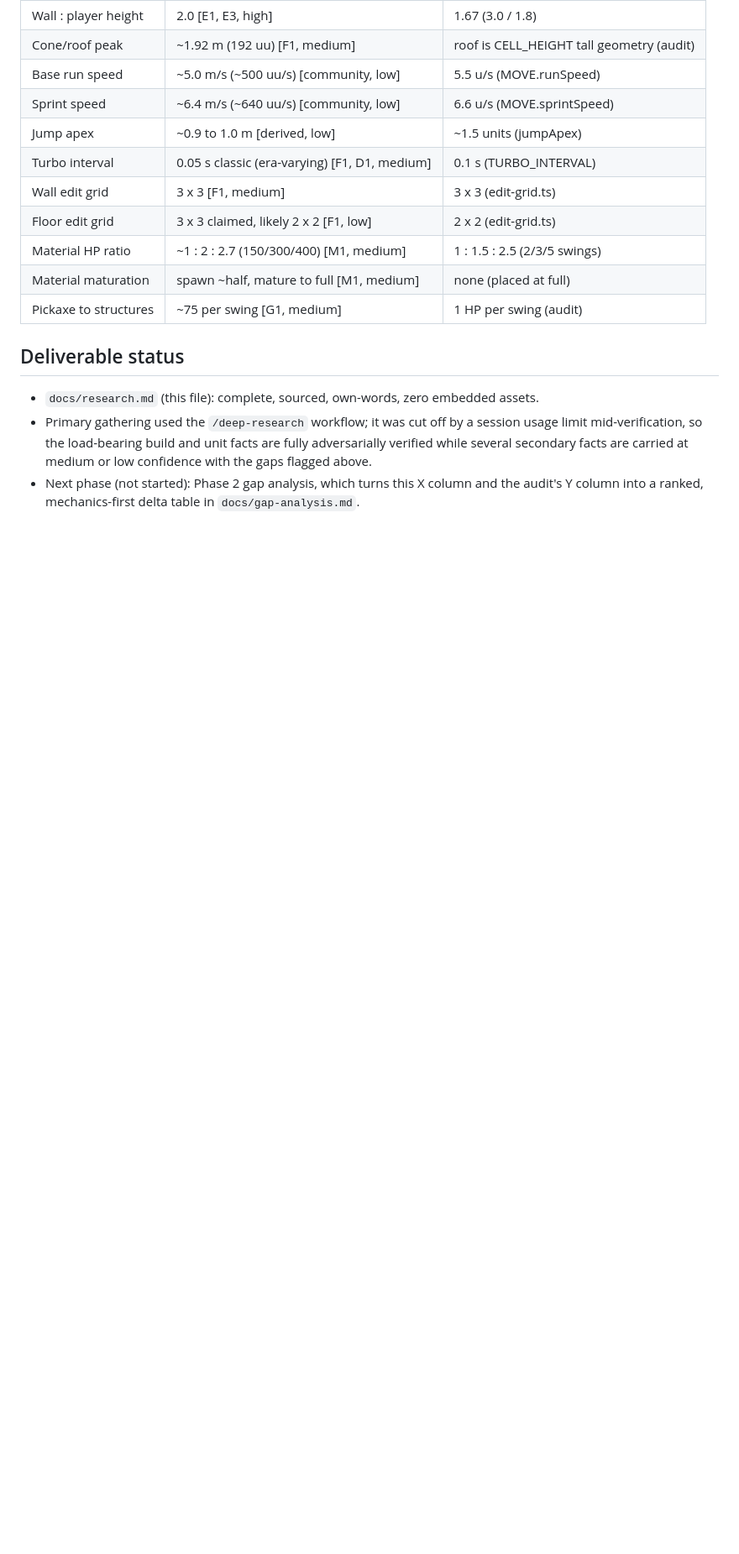
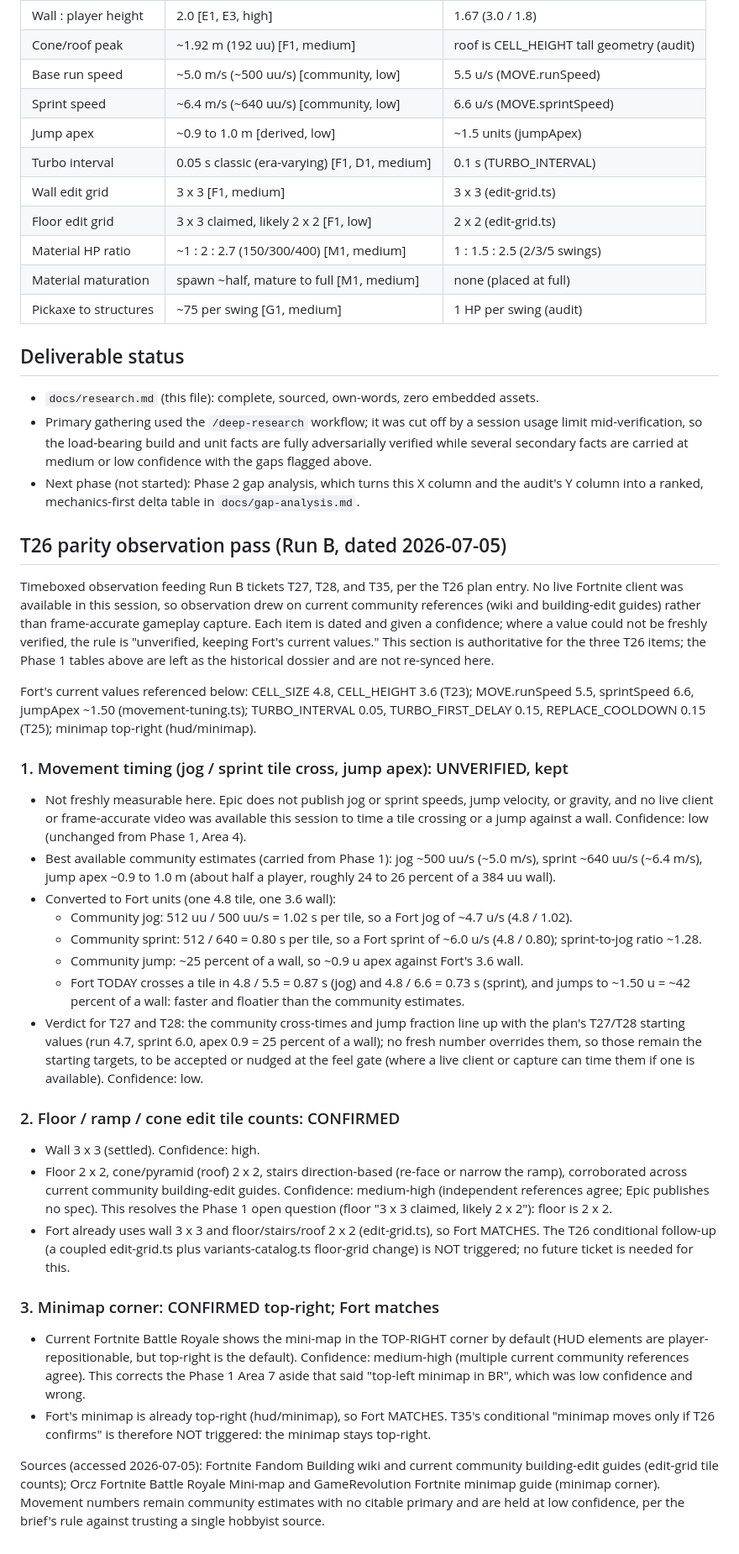
Before and after one commit to jparker2006/Fort, a Markdown page: docs/research.md, the part around the change. Shown at 84% size. GitHub-like rendering; blank space fills up the shorter version.

Commit message:
T26: parity observation pass (docs-only)
Dated 2026-07-05 section appended to docs/research.md with verdicts on the three
T26 items: movement timing UNVERIFIED-kept (no live client headlessly; community
jog ~1.02s/tile, sprint ~0.80s, jump ~25% wall align with the T27/T28 starting
values); edit tile counts CONFIRMED (wall 3x3, floor 2x2, stairs directional,
cone 2x2 - Fort matches, floor follow-up not triggered); minimap CONFIRMED
top-right (Fort matches, T35 minimap move not triggered).

No src/ changed. npm run check green.

Co-Authored-By: Claude Opus 4.8 <noreply@anthropic.com>

```diff
--- a/docs/research.md
+++ b/docs/research.md
@@ -394,3 +394,73 @@ Co-located so Phase 2 can build the ranked delta table. The Fort values come fro
 - Next phase (not started): Phase 2 gap analysis, which turns this X column and
   the audit's Y column into a ranked, mechanics-first delta table in
   `docs/gap-analysis.md`.
+
+## T26 parity observation pass (Run B, dated 2026-07-05)
+
+Timeboxed observation feeding Run B tickets T27, T28, and T35, per the T26 plan
+entry. No live Fortnite client was available in this session, so observation drew
+on current community references (wiki and building-edit guides) rather than
+frame-accurate gameplay capture. Each item is dated and given a confidence; where
+a value could not be freshly verified, the rule is "unverified, keeping Fort's
+current values." This section is authoritative for the three T26 items; the
+Phase 1 tables above are left as the historical dossier and are not re-synced
+here.
+
+Fort's current values referenced below: CELL_SIZE 4.8, CELL_HEIGHT 3.6 (T23);
+MOVE.runSpeed 5.5, sprintSpeed 6.6, jumpApex ~1.50 (movement-tuning.ts);
+TURBO_INTERVAL 0.05, TURBO_FIRST_DELAY 0.15, REPLACE_COOLDOWN 0.15 (T25);
+minimap top-right (hud/minimap).
+
+### 1. Movement timing (jog / sprint tile cross, jump apex): UNVERIFIED, kept
+
+- Not freshly measurable here. Epic does not publish jog or sprint speeds, jump
+  velocity, or gravity, and no live client or frame-accurate video was available
+  this session to time a tile crossing or a jump against a wall. Confidence: low
+  (unchanged from Phase 1, Area 4).
+- Best available community estimates (carried from Phase 1): jog ~500 uu/s
+  (~5.0 m/s), sprint ~640 uu/s (~6.4 m/s), jump apex ~0.9 to 1.0 m (about half a
+  player, roughly 24 to 26 percent of a 384 uu wall).
+- Converted to Fort units (one 4.8 tile, one 3.6 wall):
+  - Community jog: 512 uu / 500 uu/s = 1.02 s per tile, so a Fort jog of ~4.7 u/s
+    (4.8 / 1.02).
+  - Community sprint: 512 / 640 = 0.80 s per tile, so a Fort sprint of ~6.0 u/s
+    (4.8 / 0.80); sprint-to-jog ratio ~1.28.
+  - Community jump: ~25 percent of a wall, so ~0.9 u apex against Fort's 3.6 wall.
+  - Fort TODAY crosses a tile in 4.8 / 5.5 = 0.87 s (jog) and 4.8 / 6.6 = 0.73 s
+    (sprint), and jumps to ~1.50 u = ~42 percent of a wall: faster and floatier
+    than the community estimates.
+- Verdict for T27 and T28: the community cross-times and jump fraction line up
+  with the plan's T27/T28 starting values (run 4.7, sprint 6.0, apex 0.9 = 25
+  percent of a wall); no fresh number overrides them, so those remain the
+  starting targets, to be accepted or nudged at the feel gate (where a live
+  client or capture can time them if one is available). Confidence: low.
+
+### 2. Floor / ramp / cone edit tile counts: CONFIRMED
+
+- Wall 3 x 3 (settled). Confidence: high.
+- Floor 2 x 2, cone/pyramid (roof) 2 x 2, stairs direction-based (re-face or
+  narrow the ramp), corroborated across current community building-edit guides.
+  Confidence: medium-high (independent references agree; Epic publishes no spec).
+  This resolves the Phase 1 open question (floor "3 x 3 claimed, likely 2 x 2"):
+  floor is 2 x 2.
+- Fort already uses wall 3 x 3 and floor/stairs/roof 2 x 2 (edit-grid.ts), so
+  Fort MATCHES. The T26 conditional follow-up (a coupled edit-grid.ts plus
+  variants-catalog.ts floor-grid change) is NOT triggered; no future ticket is
+  needed for this.
+
+### 3. Minimap corner: CONFIRMED top-right; Fort matches
+
+- Current Fortnite Battle Royale shows the mini-map in the TOP-RIGHT corner by
+  default (HUD elements are player-repositionable, but top-right is the default).
+  Confidence: medium-high (multiple current community references agree). This
+  corrects the Phase 1 Area 7 aside that said "top-left minimap in BR", which was
+  low confidence and wrong.
+- Fort's minimap is already top-right (hud/minimap), so Fort MATCHES. T35's
+  conditional "minimap moves only if T26 confirms" is therefore NOT triggered:
+  the minimap stays top-right.
+
+Sources (accessed 2026-07-05): Fortnite Fandom Building wiki and current
+community building-edit guides (edit-grid tile counts); Orcz Fortnite Battle
+Royale Mini-map and GameRevolution Fortnite minimap guide (minimap corner).
+Movement numbers remain community estimates with no citable primary and are held
+at low confidence, per the brief's rule against trusting a single hobbyist source.
```
